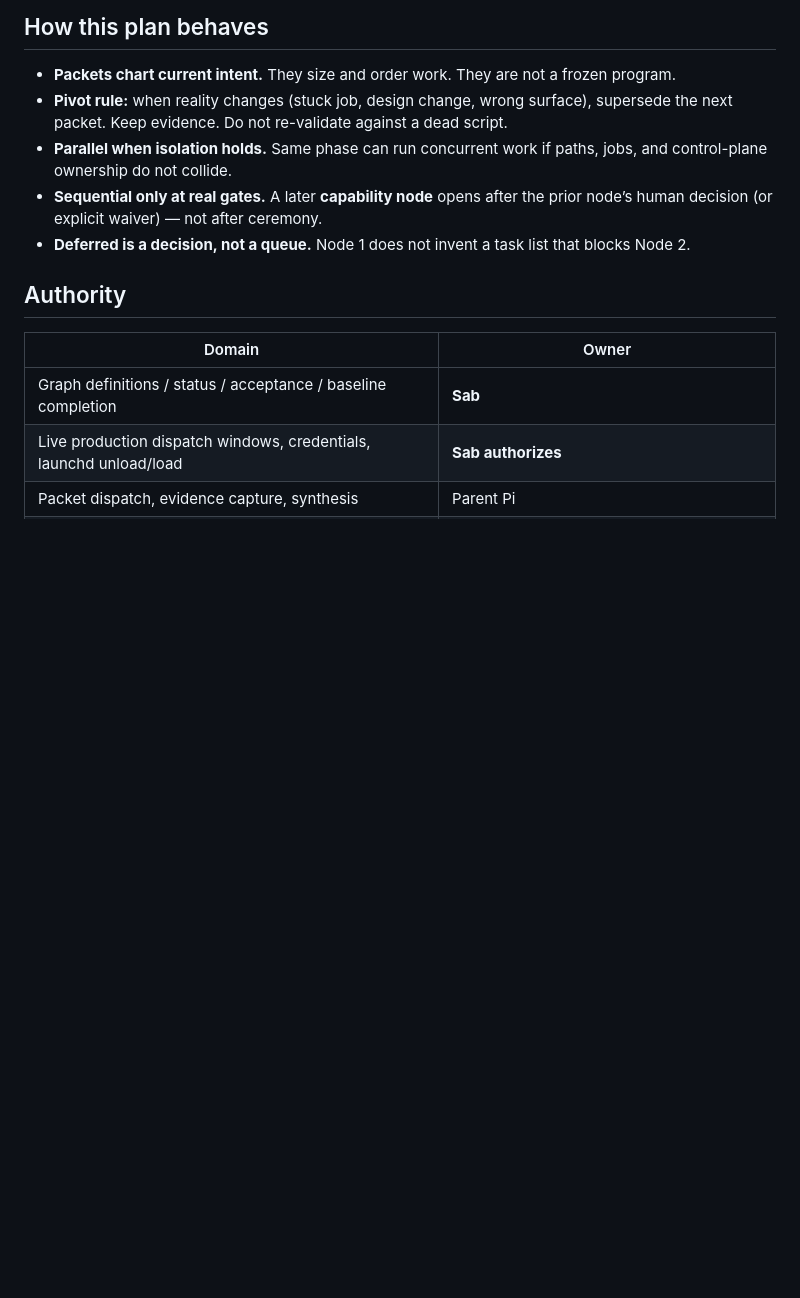
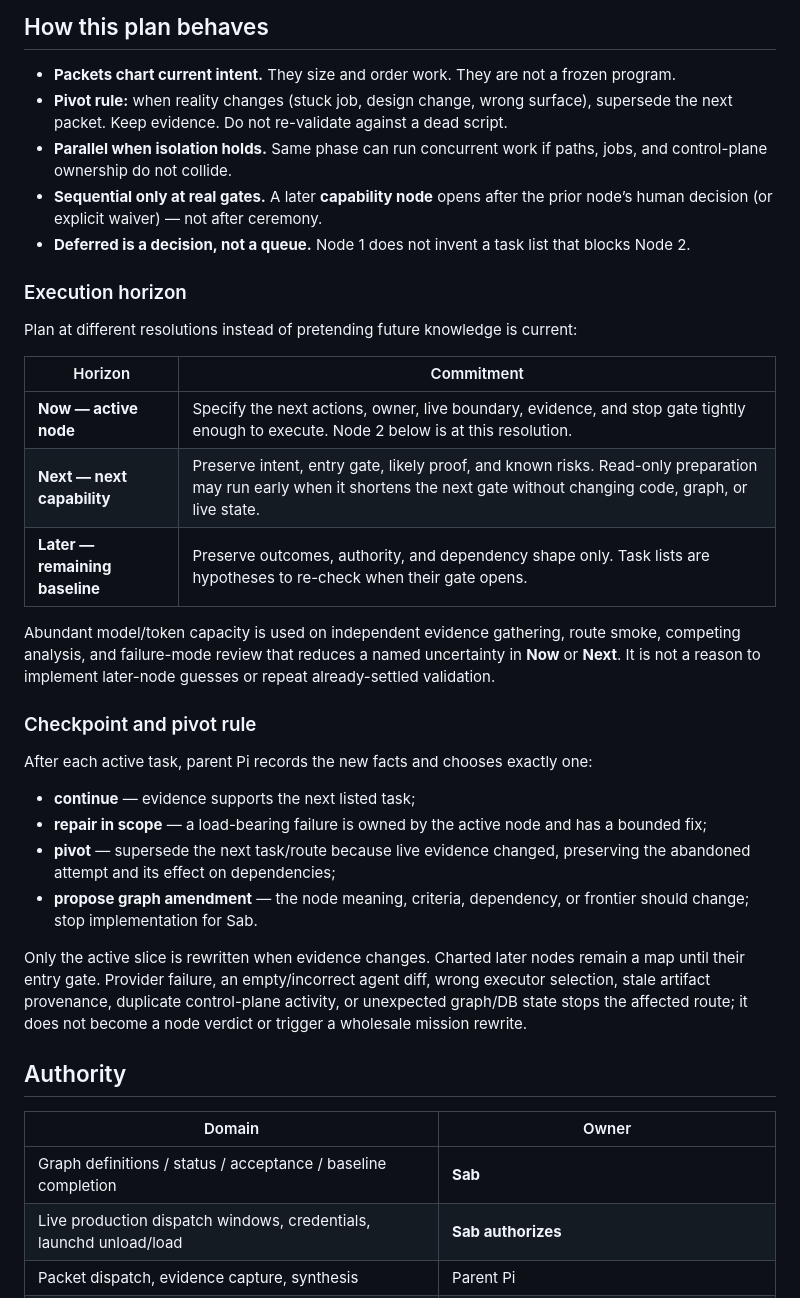
Before and after one commit to skchaudr/gddp-runtime, a Markdown page: docs/pi-native-five-node-baseline-plan.md, the part around one of its changes. Rendered like a GitHub page; blank space fills up the shorter version.

```diff
--- a/docs/pi-native-five-node-baseline-plan.md
+++ b/docs/pi-native-five-node-baseline-plan.md
@@ -19,6 +19,29 @@ Factory mission `3efe69ab` is **closed**. Its commits and receipts are historica
 - **Parallel when isolation holds.** Same phase can run concurrent work if paths, jobs, and control-plane ownership do not collide.
 - **Sequential only at real gates.** A later **capability node** opens after the prior node’s human decision (or explicit waiver) — not after ceremony.
 - **Deferred is a decision, not a queue.** Node 1 does not invent a task list that blocks Node 2.
+
+### Execution horizon
+
+Plan at different resolutions instead of pretending future knowledge is current:
+
+| Horizon | Commitment |
+|---------|------------|
+| **Now — active node** | Specify the next actions, owner, live boundary, evidence, and stop gate tightly enough to execute. Node 2 below is at this resolution. |
+| **Next — next capability** | Preserve intent, entry gate, likely proof, and known risks. Read-only preparation may run early when it shortens the next gate without changing code, graph, or live state. |
+| **Later — remaining baseline** | Preserve outcomes, authority, and dependency shape only. Task lists are hypotheses to re-check when their gate opens. |
+
+Abundant model/token capacity is used on independent evidence gathering, route smoke, competing analysis, and failure-mode review that reduces a named uncertainty in **Now** or **Next**. It is not a reason to implement later-node guesses or repeat already-settled validation.
+
+### Checkpoint and pivot rule
+
+After each active task, parent Pi records the new facts and chooses exactly one:
+
+- **continue** — evidence supports the next listed task;
+- **repair in scope** — a load-bearing failure is owned by the active node and has a bounded fix;
+- **pivot** — supersede the next task/route because live evidence changed, preserving the abandoned attempt and its effect on dependencies;
+- **propose graph amendment** — the node meaning, criteria, dependency, or frontier should change; stop implementation for Sab.
+
+Only the active slice is rewritten when evidence changes. Charted later nodes remain a map until their entry gate. Provider failure, an empty/incorrect agent diff, wrong executor selection, stale artifact provenance, duplicate control-plane activity, or unexpected graph/DB state stops the affected route; it does not become a node verdict or trigger a wholesale mission rewrite.
 
 ## Authority
 
```
Also changed, not shown: other parts of docs/pi-native-five-node-baseline-plan.md (+23 -11 lines).
